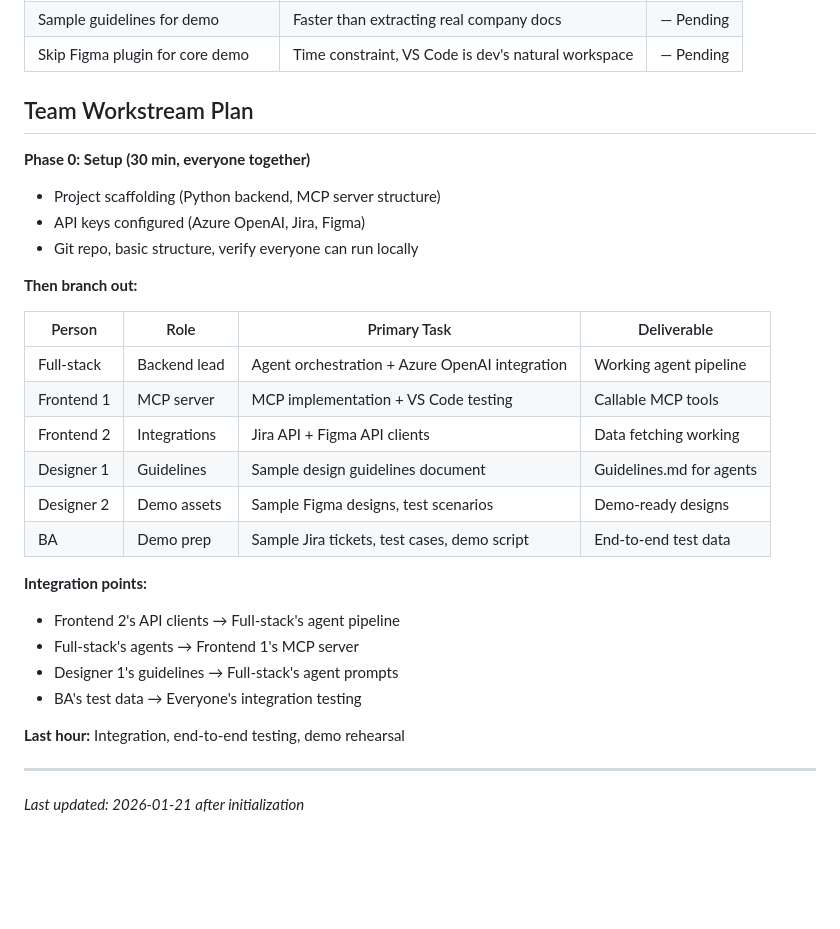
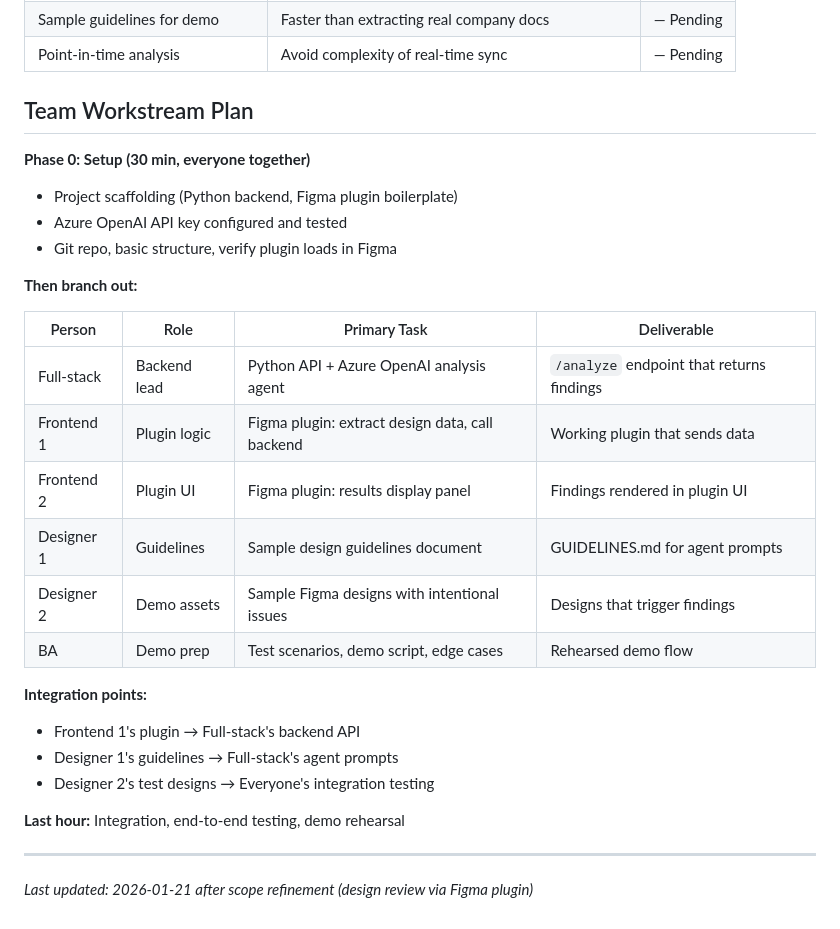
Before and after one commit to atarazavi/Hackathon-ASW, a Markdown page: .planning/PROJECT.md, the part around one of its changes. Rendered like a GitHub page; blank space fills up the shorter version.

```diff
--- a/.planning/PROJECT.md
+++ b/.planning/PROJECT.md
@@ -71,31 +72,30 @@ Developers get implementation-ready Angular components from a single command —
 | Sample guidelines for demo | Faster than extracting real company docs | — Pending |
-| Skip Figma plugin for core demo | Time constraint, VS Code is dev's natural workspace | — Pending |
+| Point-in-time analysis | Avoid complexity of real-time sync | — Pending |
 
 ## Team Workstream Plan
 
 **Phase 0: Setup (30 min, everyone together)**
-- Project scaffolding (Python backend, MCP server structure)
-- API keys configured (Azure OpenAI, Jira, Figma)
-- Git repo, basic structure, verify everyone can run locally
+- Project scaffolding (Python backend, Figma plugin boilerplate)
+- Azure OpenAI API key configured and tested
+- Git repo, basic structure, verify plugin loads in Figma
 
 **Then branch out:**
 
 | Person | Role | Primary Task | Deliverable |
 |--------|------|--------------|-------------|
-| Full-stack | Backend lead | Agent orchestration + Azure OpenAI integration | Working agent pipeline |
-| Frontend 1 | MCP server | MCP implementation + VS Code testing | Callable MCP tools |
-| Frontend 2 | Integrations | Jira API + Figma API clients | Data fetching working |
-| Designer 1 | Guidelines | Sample design guidelines document | Guidelines.md for agents |
-| Designer 2 | Demo assets | Sample Figma designs, test scenarios | Demo-ready designs |
-| BA | Demo prep | Sample Jira tickets, test cases, demo script | End-to-end test data |
+| Full-stack | Backend lead | Python API + Azure OpenAI analysis agent | `/analyze` endpoint that returns findings |
+| Frontend 1 | Plugin logic | Figma plugin: extract design data, call backend | Working plugin that sends data |
+| Frontend 2 | Plugin UI | Figma plugin: results display panel | Findings rendered in plugin UI |
+| Designer 1 | Guidelines | Sample design guidelines document | GUIDELINES.md for agent prompts |
+| Designer 2 | Demo assets | Sample Figma designs with intentional issues | Designs that trigger findings |
+| BA | Demo prep | Test scenarios, demo script, edge cases | Rehearsed demo flow |
 
 **Integration points:**
-- Frontend 2's API clients → Full-stack's agent pipeline
-- Full-stack's agents → Frontend 1's MCP server
+- Frontend 1's plugin → Full-stack's backend API
 - Designer 1's guidelines → Full-stack's agent prompts
-- BA's test data → Everyone's integration testing
+- Designer 2's test designs → Everyone's integration testing
 
 **Last hour:** Integration, end-to-end testing, demo rehearsal
 
 ---
-*Last updated: 2026-01-21 after initialization*
+*Last updated: 2026-01-21 after scope refinement (design review via Figma plugin)*
```
Also changed, not shown: other parts of .planning/PROJECT.md (+28 -27 lines).
